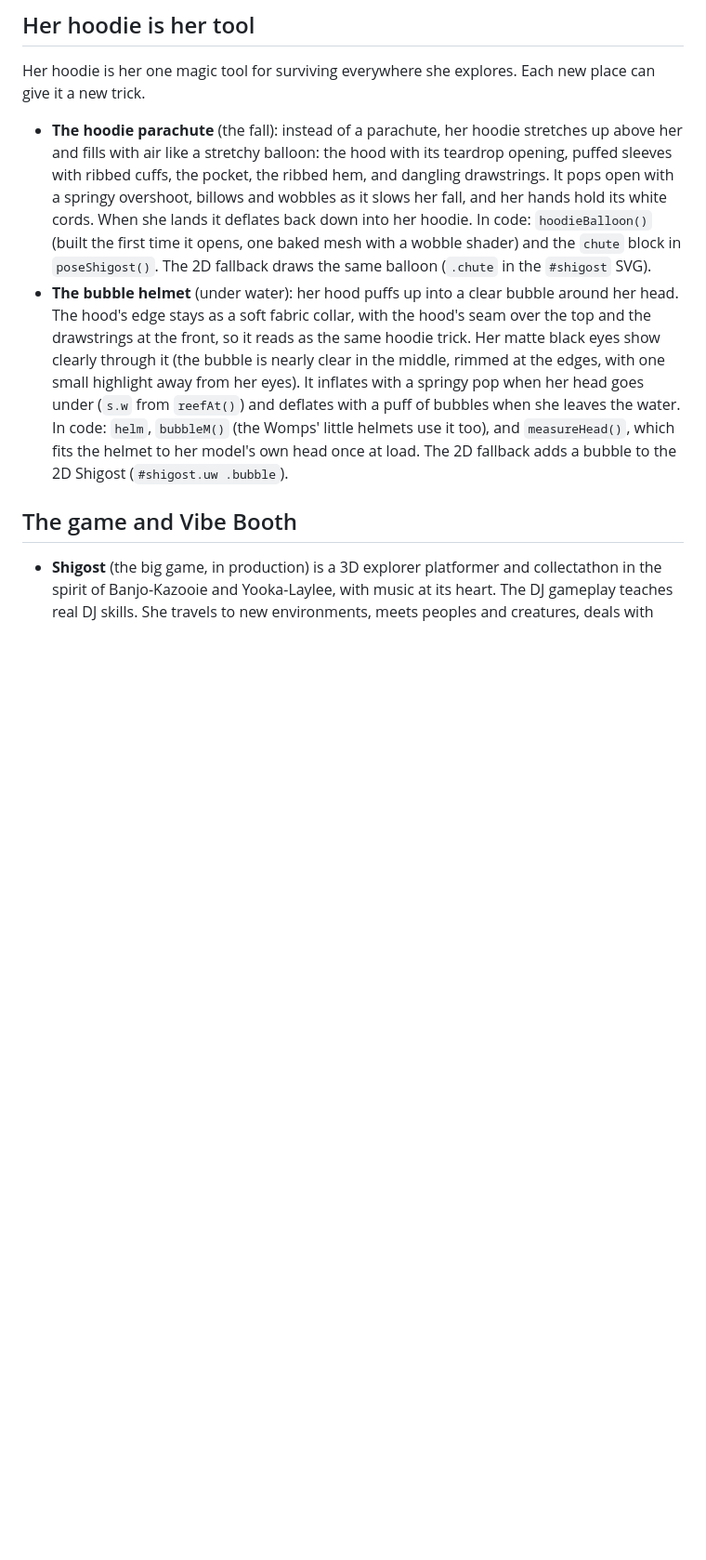
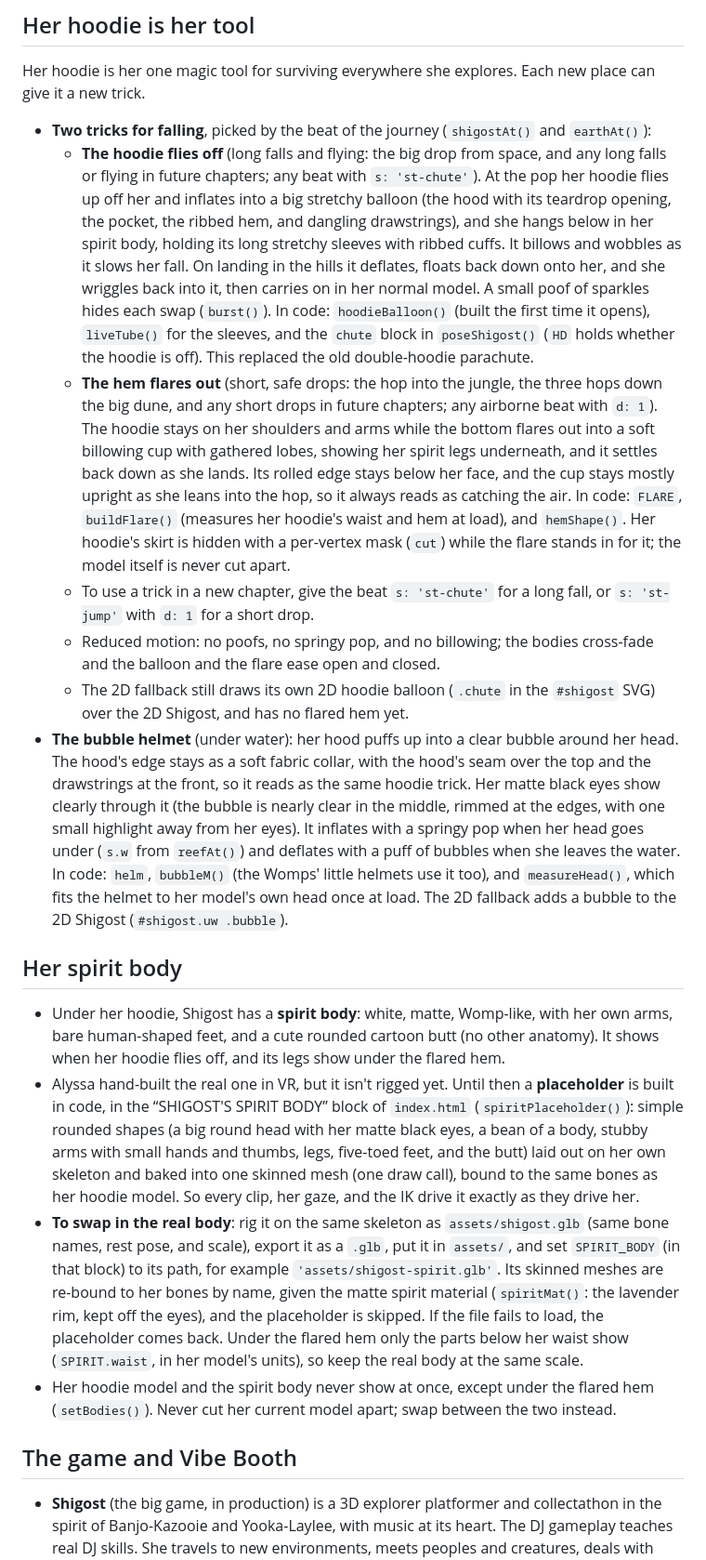
Before and after one commit to shigost/recklyss.com, a Markdown page: CLAUDE.md, the part around one of its changes. Shown at 93% size. Rendered like a GitHub page; blank space fills up the shorter version.

Commit message:
Document her spirit body, the two hoodie tricks, and the parachute preview
Co-Authored-By: Claude Opus 5.5 <noreply@anthropic.com>

```diff
--- a/CLAUDE.md
+++ b/CLAUDE.md
@@ -93,8 +94,20 @@ When scrolling stops, each chapter plays an idle loop. Objects in each scene act
 
 Her hoodie is her one magic tool for surviving everywhere she explores. Each new place can give it a new trick.
 
-- **The hoodie parachute** (the fall): instead of a parachute, her hoodie stretches up above her and fills with air like a stretchy balloon: the hood with its teardrop opening, puffed sleeves with ribbed cuffs, the pocket, the ribbed hem, and dangling drawstrings. It pops open with a springy overshoot, billows and wobbles as it slows her fall, and her hands hold its white cords. When she lands it deflates back down into her hoodie. In code: `hoodieBalloon()` (built the first time it opens, one baked mesh with a wobble shader) and the `chute` block in `poseShigost()`. The 2D fallback draws the same balloon (`.chute` in the `#shigost` SVG).
+- **Two tricks for falling**, picked by the beat of the journey (`shigostAt()` and `earthAt()`):
+  - **The hoodie flies off** (long falls and flying: the big drop from space, and any long falls or flying in future chapters; any beat with `s: 'st-chute'`). At the pop her hoodie flies up off her and inflates into a big stretchy balloon (the hood with its teardrop opening, the pocket, the ribbed hem, and dangling drawstrings), and she hangs below in her spirit body, holding its long stretchy sleeves with ribbed cuffs. It billows and wobbles as it slows her fall. On landing in the hills it deflates, floats back down onto her, and she wriggles back into it, then carries on in her normal model. A small poof of sparkles hides each swap (`burst()`). In code: `hoodieBalloon()` (built the first time it opens), `liveTube()` for the sleeves, and the `chute` block in `poseShigost()` (`HD` holds whether the hoodie is off). This replaced the old double-hoodie parachute.
+  - **The hem flares out** (short, safe drops: the hop into the jungle, the three hops down the big dune, and any short drops in future chapters; any airborne beat with `d: 1`). The hoodie stays on her shoulders and arms while the bottom flares out into a soft billowing cup with gathered lobes, showing her spirit legs underneath, and it settles back down as she lands. Its rolled edge stays below her face, and the cup stays mostly upright as she leans into the hop, so it always reads as catching the air. In code: `FLARE`, `buildFlare()` (measures her hoodie's waist and hem at load), and `hemShape()`. Her hoodie's skirt is hidden with a per-vertex mask (`cut`) while the flare stands in for it; the model itself is never cut apart.
+  - To use a trick in a new chapter, give the beat `s: 'st-chute'` for a long fall, or `s: 'st-jump'` with `d: 1` for a short drop.
+  - Reduced motion: no poofs, no springy pop, and no billowing; the bodies cross-fade and the balloon and the flare ease open and closed.
+  - The 2D fallback still draws its own 2D hoodie balloon (`.chute` in the `#shigost` SVG) over the 2D Shigost, and has no flared hem yet.
 - **The bubble helmet** (under water): her hood puffs up into a clear bubble around her head. The hood's edge stays as a soft fabric collar, with the hood's seam over the top and the drawstrings at the front, so it reads as the same hoodie trick. Her matte black eyes show clearly through it (the bubble is nearly clear in the middle, rimmed at the edges, with one small highlight away from her eyes). It inflates with a springy pop when her head goes under (`s.w` from `reefAt()`) and deflates with a puff of bubbles when she leaves the water. In code: `helm`, `bubbleM()` (the Womps' little helmets use it too), and `measureHead()`, which fits the helmet to her model's own head once at load. The 2D fallback adds a bubble to the 2D Shigost (`#shigost.uw .bubble`).
+
+## Her spirit body
+
+- Under her hoodie, Shigost has a **spirit body**: white, matte, Womp-like, with her own arms, bare human-shaped feet, and a cute rounded cartoon butt (no other anatomy). It shows when her hoodie flies off, and its legs show under the flared hem.
+- Alyssa hand-built the real one in VR, but it isn't rigged yet. Until then a **placeholder** is built in code, in the “SHIGOST'S SPIRIT BODY” block of `index.html` (`spiritPlaceholder()`): simple rounded shapes (a big round head with her matte black eyes, a bean of a body, stubby arms with small hands and thumbs, legs, five-toed feet, and the butt) laid out on her own skeleton and baked into one skinned mesh (one draw call), bound to the same bones as her hoodie model. So every clip, her gaze, and the IK drive it exactly as they drive her.
+- **To swap in the real body**: rig it on the same skeleton as `assets/shigost.glb` (same bone names, rest pose, and scale), export it as a `.glb`, put it in `assets/`, and set `SPIRIT_BODY` (in that block) to its path, for example `'assets/shigost-spirit.glb'`. Its skinned meshes are re-bound to her bones by name, given the matte spirit material (`spiritMat()`: the lavender rim, kept off the eyes), and the placeholder is skipped. If the file fails to load, the placeholder comes back. Under the flared hem only the parts below her waist show (`SPIRIT.waist`, in her model's units), so keep the real body at the same scale.
+- Her hoodie model and the spirit body never show at once, except under the flared hem (`setBodies()`). Never cut her current model apart; swap between the two instead.
 
 ## The game and Vibe Booth
 
```
Also changed, not shown: other parts of CLAUDE.md (+11 -4 lines).
